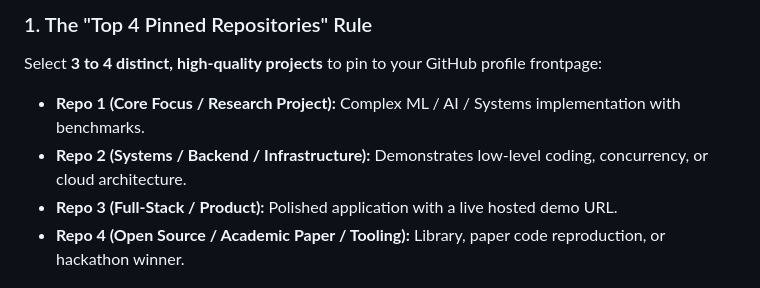
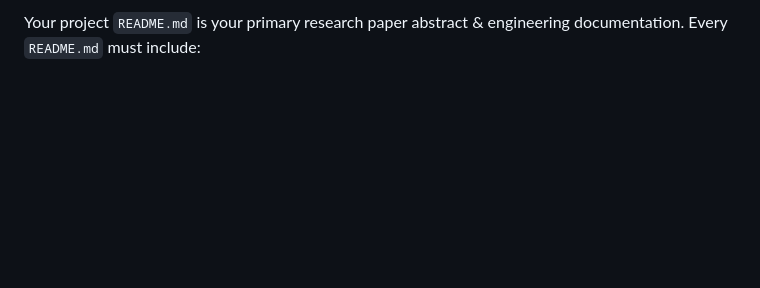
Before and after one commit to sam-creates-projects/portfolio, a Markdown page: GITHUB_GUIDE.md, the part around one of its changes. Rendered like a GitHub page; blank space fills up the shorter version.

```diff
--- a/GITHUB_GUIDE.md
+++ b/GITHUB_GUIDE.md
@@ -59,8 +61,3 @@ This guide details how to build a clean, high-impact GitHub profile from scratch
 
-### 1. The "Top 4 Pinned Repositories" Rule
-Select **3 to 4 distinct, high-quality projects** to pin to your GitHub profile frontpage:
-- **Repo 1 (Core Focus / Research Project):** Complex ML / AI / Systems implementation with benchmarks.
-- **Repo 2 (Systems / Backend / Infrastructure):** Demonstrates low-level coding, concurrency, or cloud architecture.
-- **Repo 3 (Full-Stack / Product):** Polished application with a live hosted demo URL.
-- **Repo 4 (Open Source / Academic Paper / Tooling):** Library, paper code reproduction, or hackathon winner.
+Your project `README.md` is your primary research paper abstract & engineering documentation. Every `README.md` must include:
 
```
Also changed, not shown: other parts of GITHUB_GUIDE.md (+144 -53 lines), PROFILE_README_TEMPLATE.md (added, +87 -0 lines).
